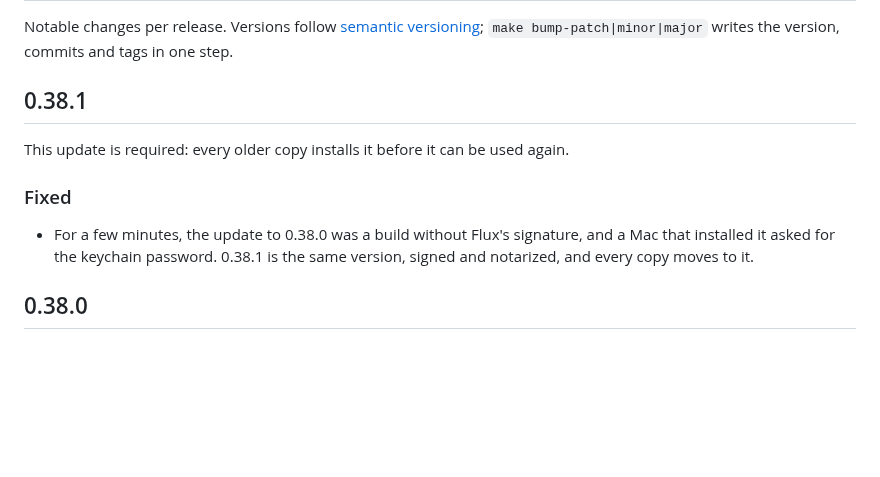
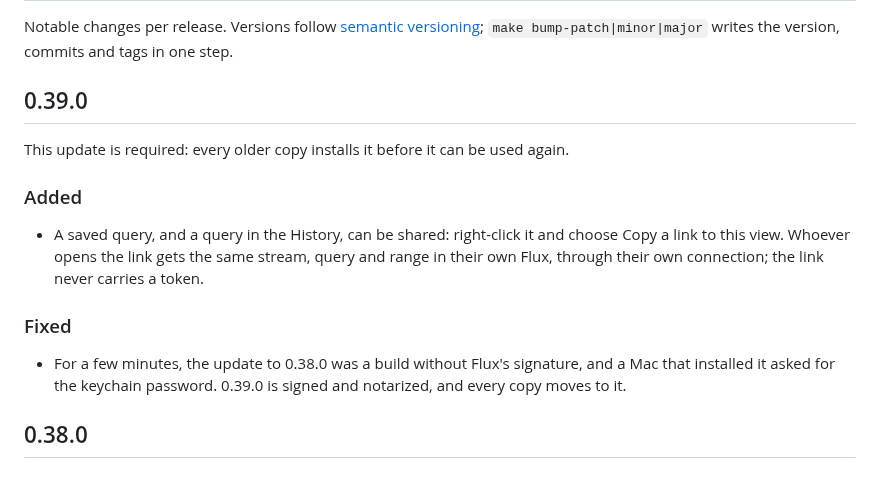
Before and after one commit to bozkurtemre/flux, a Markdown page: CHANGELOG.md, the part around the change. Rendered like a GitHub page; blank space fills up the shorter version.

Commit message:
docs: changelog for 0.39.0
0.38.1 was tagged but never published: its build stopped twice at the disk image, and the release moves on to 0.39.0 with the next feature, so its entry is folded into this one.

Co-Authored-By: Claude Opus 5.5 <noreply@anthropic.com>

```diff
--- a/CHANGELOG.md
+++ b/CHANGELOG.md
@@ -3,15 +3,21 @@
 Notable changes per release. Versions follow [semantic versioning](https://semver.org);
 `make bump-patch|minor|major` writes the version, commits and tags in one step.
 
-## 0.38.1
+## 0.39.0
 
 This update is required: every older copy installs it before it can be used again.
+
+### Added
+
+- A saved query, and a query in the History, can be shared: right-click it and choose Copy a
+  link to this view. Whoever opens the link gets the same stream, query and range in their own
+  Flux, through their own connection; the link never carries a token.
 
 ### Fixed
 
 - For a few minutes, the update to 0.38.0 was a build without Flux's signature, and a Mac that
-  installed it asked for the keychain password. 0.38.1 is the same version, signed and notarized,
-  and every copy moves to it.
+  installed it asked for the keychain password. 0.39.0 is signed and notarized, and every copy
+  moves to it.
 
 ## 0.38.0
 
```
